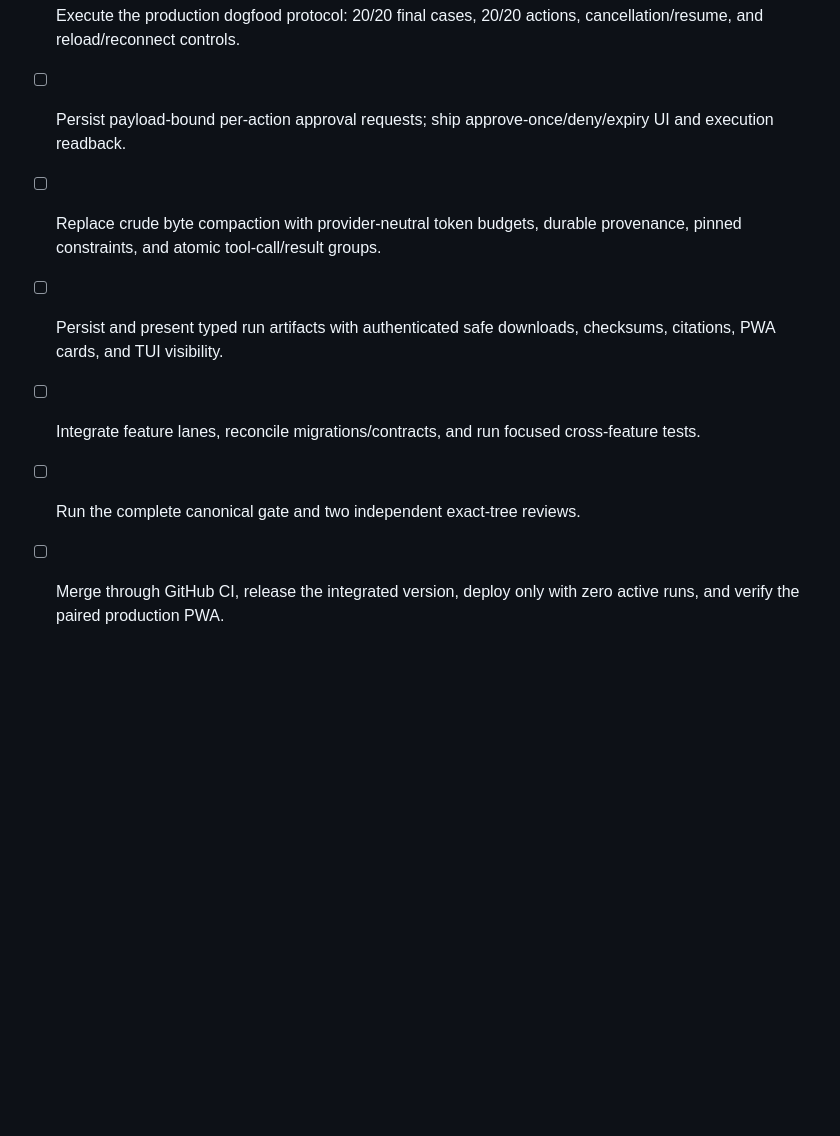
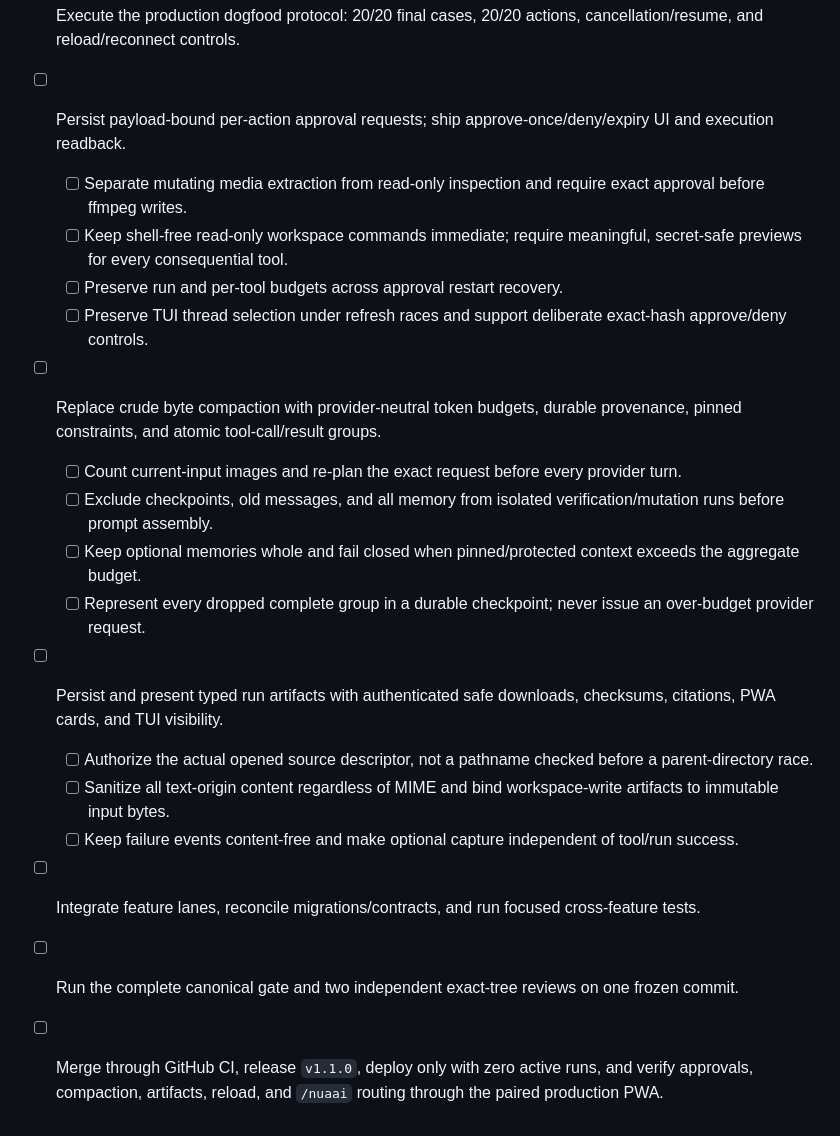
Before and after one commit to tylerdotai/nuaai, a Markdown page: tasks/todo.md, the part around the change. GitHub-like rendering; blank space fills up the shorter version.

Commit message:
docs: record final v1.1.0 repair gate

```diff
--- a/tasks/todo.md
+++ b/tasks/todo.md
@@ -131,8 +131,19 @@ Production routing now uses direct streaming Responses. The endpoint is fixed, r
 - [x] Release, tag, publish artifacts, and deploy `v1.0.1`; npm registry publication remains credential-blocked.
 - [x] Execute the production dogfood protocol: 20/20 final cases, 20/20 actions, cancellation/resume, and reload/reconnect controls.
 - [ ] Persist payload-bound per-action approval requests; ship approve-once/deny/expiry UI and execution readback.
+  - [ ] Separate mutating media extraction from read-only inspection and require exact approval before ffmpeg writes.
+  - [ ] Keep shell-free read-only workspace commands immediate; require meaningful, secret-safe previews for every consequential tool.
+  - [ ] Preserve run and per-tool budgets across approval restart recovery.
+  - [ ] Preserve TUI thread selection under refresh races and support deliberate exact-hash approve/deny controls.
 - [ ] Replace crude byte compaction with provider-neutral token budgets, durable provenance, pinned constraints, and atomic tool-call/result groups.
+  - [ ] Count current-input images and re-plan the exact request before every provider turn.
+  - [ ] Exclude checkpoints, old messages, and all memory from isolated verification/mutation runs before prompt assembly.
+  - [ ] Keep optional memories whole and fail closed when pinned/protected context exceeds the aggregate budget.
+  - [ ] Represent every dropped complete group in a durable checkpoint; never issue an over-budget provider request.
 - [ ] Persist and present typed run artifacts with authenticated safe downloads, checksums, citations, PWA cards, and TUI visibility.
+  - [ ] Authorize the actual opened source descriptor, not a pathname checked before a parent-directory race.
+  - [ ] Sanitize all text-origin content regardless of MIME and bind workspace-write artifacts to immutable input bytes.
+  - [ ] Keep failure events content-free and make optional capture independent of tool/run success.
 - [ ] Integrate feature lanes, reconcile migrations/contracts, and run focused cross-feature tests.
-- [ ] Run the complete canonical gate and two independent exact-tree reviews.
-- [ ] Merge through GitHub CI, release the integrated version, deploy only with zero active runs, and verify the paired production PWA.
+- [ ] Run the complete canonical gate and two independent exact-tree reviews on one frozen commit.
+- [ ] Merge through GitHub CI, release `v1.1.0`, deploy only with zero active runs, and verify approvals, compaction, artifacts, reload, and `/nuaai` routing through the paired production PWA.
```
